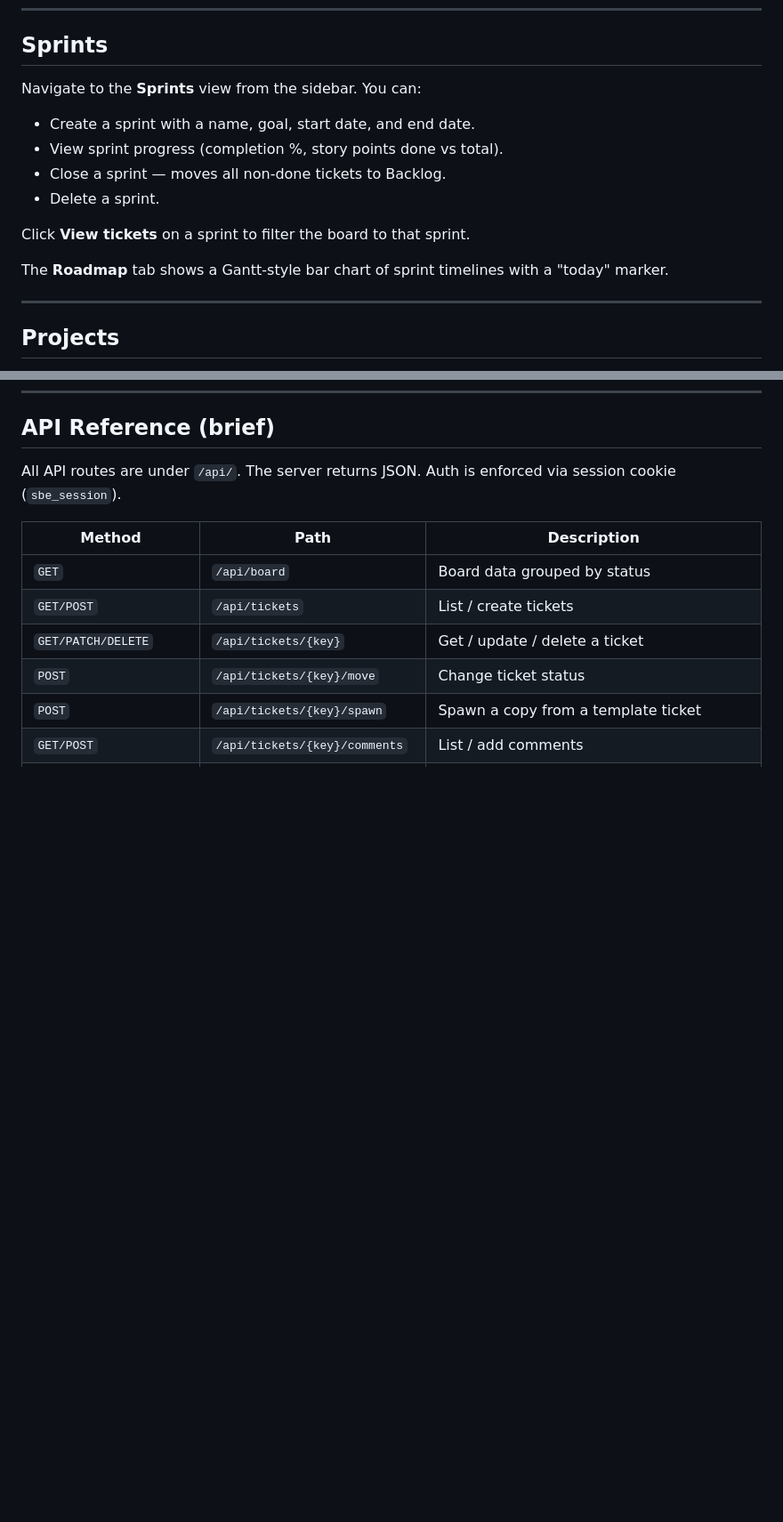
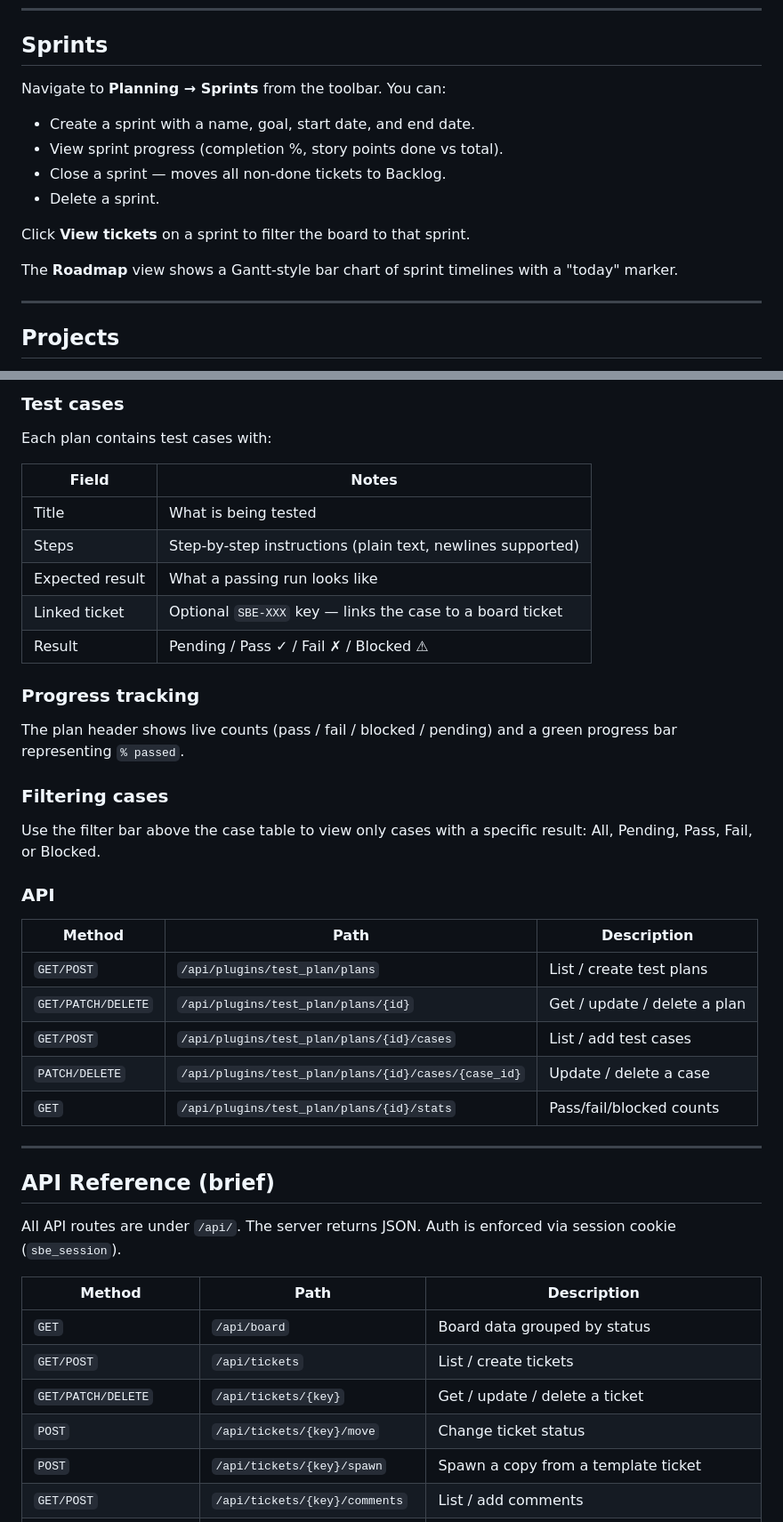
Before and after one commit to guygo/ScrumbleEgg, a Markdown page: GUIDE.md, 2 parts joined by grey strips. Shown at 89% size. GitHub-like rendering; blank space fills up the shorter version.

```diff
--- a/GUIDE.md
+++ b/GUIDE.md
@@ -157,7 +159,7 @@ Click the bookmark icon in the toolbar to save the current filter. Saved filters
 
 ## Sprints
 
-Navigate to the **Sprints** view from the sidebar. You can:
+Navigate to **Planning → Sprints** from the toolbar. You can:
 
 - Create a sprint with a name, goal, start date, and end date.
 - View sprint progress (completion %, story points done vs total).
@@ -166,7 +168,7 @@ Navigate to the **Sprints** view from the sidebar. You can:
 
 Click **View tickets** on a sprint to filter the board to that sprint.
 
-The **Roadmap** tab shows a Gantt-style bar chart of sprint timelines with a "today" marker.
+The **Roadmap** view shows a Gantt-style bar chart of sprint timelines with a "today" marker.
 
 ---
 
@@ -431,3 +501,35 @@ The dashboard polls automatically every few seconds.
+### Test cases
+
+Each plan contains test cases with:
+
+| Field | Notes |
+|---|---|
+| Title | What is being tested |
+| Steps | Step-by-step instructions (plain text, newlines supported) |
+| Expected result | What a passing run looks like |
+| Linked ticket | Optional `SBE-XXX` key — links the case to a board ticket |
+| Result | Pending / Pass ✓ / Fail ✗ / Blocked ⚠ |
+
+### Progress tracking
+
+The plan header shows live counts (pass / fail / blocked / pending) and a green progress bar representing `% passed`.
+
+### Filtering cases
+
+Use the filter bar above the case table to view only cases with a specific result: All, Pending, Pass, Fail, or Blocked.
+
+### API
+
+| Method | Path | Description |
+|---|---|---|
+| `GET/POST` | `/api/plugins/test_plan/plans` | List / create test plans |
+| `GET/PATCH/DELETE` | `/api/plugins/test_plan/plans/{id}` | Get / update / delete a plan |
+| `GET/POST` | `/api/plugins/test_plan/plans/{id}/cases` | List / add test cases |
+| `PATCH/DELETE` | `/api/plugins/test_plan/plans/{id}/cases/{case_id}` | Update / delete a case |
+| `GET` | `/api/plugins/test_plan/plans/{id}/stats` | Pass/fail/blocked counts |
+
+---
+
 ## API Reference (brief)
 
 All API routes are under `/api/`. The server returns JSON. Auth is enforced via session cookie (`sbe_session`).
```
Also changed, not shown: other parts of GUIDE.md (+72 -2 lines).
